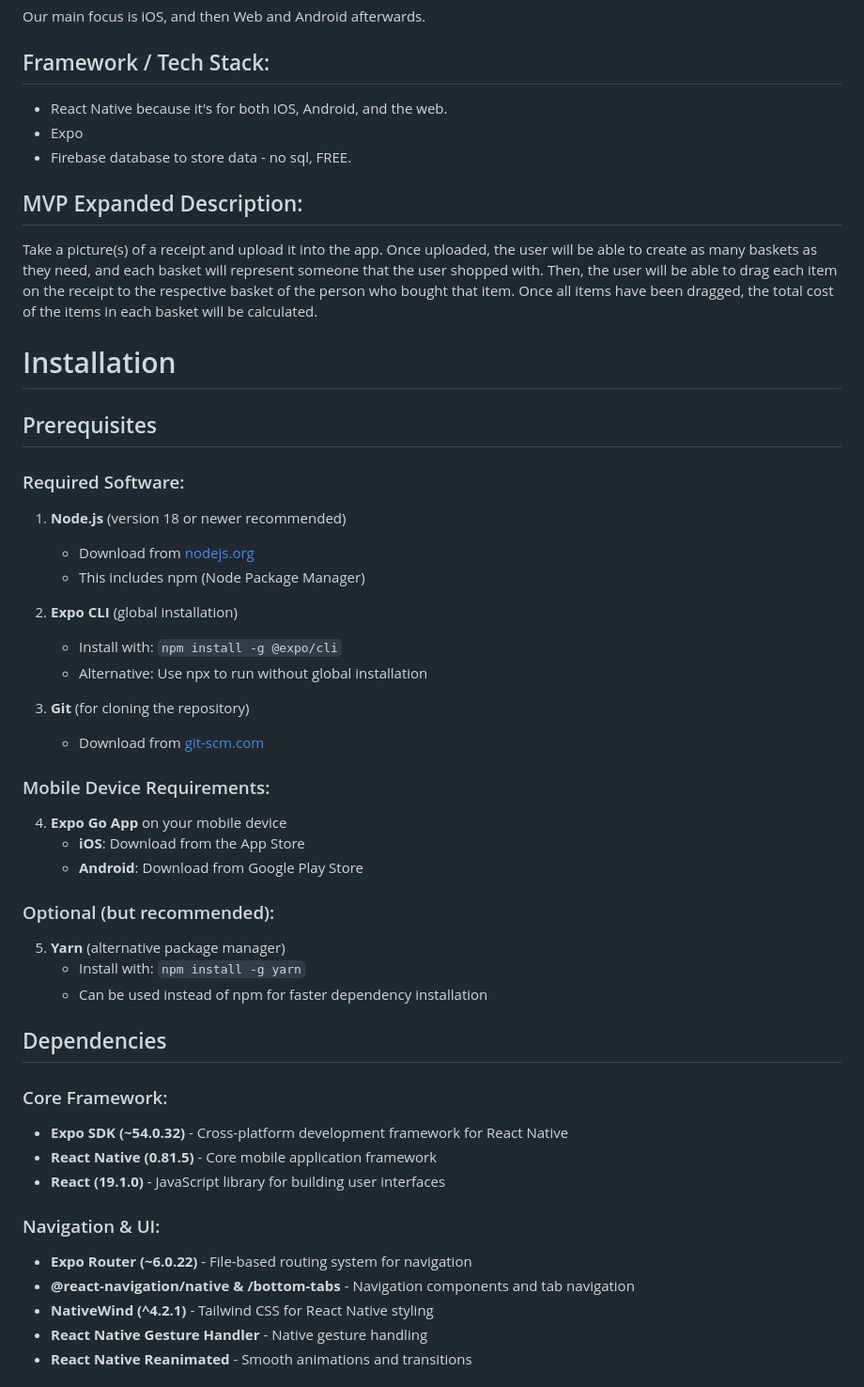
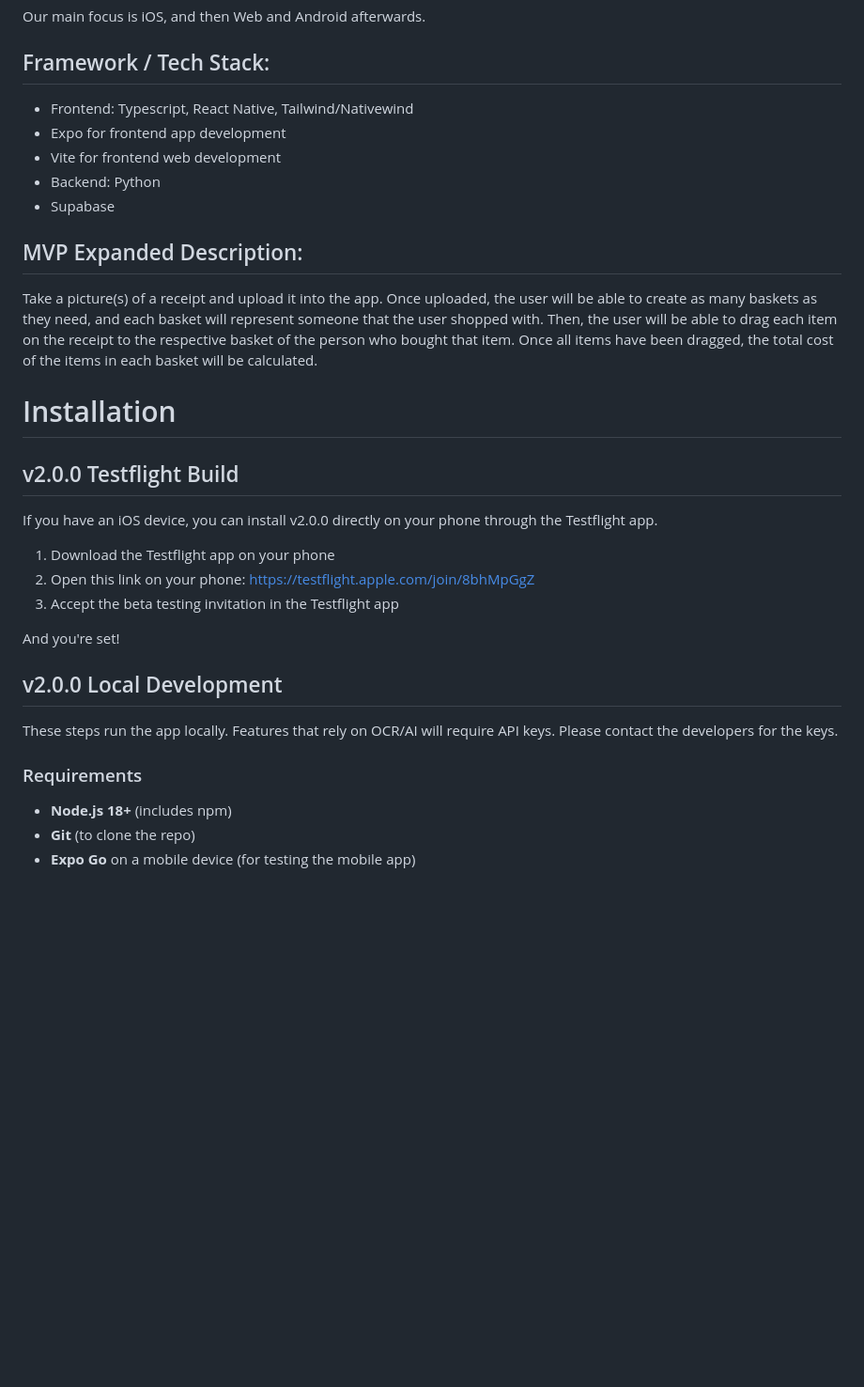
Before and after one commit to ucsb-cs148-w26/pj04-receipt-divider, a Markdown page: README.md, the part around one of its changes. Shown at 94% size. Rendered like a GitHub page; blank space fills up the shorter version.

Commit message:
docs: update README for v2.0.0 installation

```diff
--- a/README.md
+++ b/README.md
@@ -19,9 +19,11 @@ certain items but didn't pay yet (**Friend**). For short receipts, the person wh
 Our main focus is iOS, and then Web and Android afterwards.
 
 ## Framework / Tech Stack:
-- React Native because it's for both IOS, Android, and the web.
-- Expo
-- Firebase database to store data - no sql, FREE.
+- Frontend: Typescript, React Native, Tailwind/Nativewind
+- Expo for frontend app development
+- Vite for frontend web development
+- Backend: Python
+- Supabase
 
 ## MVP Expanded Description:
 Take a picture(s) of a receipt and upload it into the app. Once uploaded, the user will be able to create as many baskets as they need,
@@ -31,44 +33,23 @@ of the person who bought that item. Once all items have been dragged, the total
 
 
 # Installation
-## Prerequisites
+## v2.0.0 Testflight Build
 
-### Required Software:
+If you have an iOS device, you can install v2.0.0 directly on your phone through the Testflight app.
 
-1. **Node.js** (version 18 or newer recommended)
-   - Download from [nodejs.org](https://nodejs.org)
-   - This includes npm (Node Package Manager)
+1. Download the Testflight app on your phone
+2. Open this link on your phone: https://testflight.apple.com/join/8bhMpGgZ
+3. Accept the beta testing invitation in the Testflight app
 
-2. **Expo CLI** (global installation)
-   - Install with: `npm install -g @expo/cli`
-   - Alternative: Use npx to run without global installation
+And you're set!
 
-3. **Git** (for cloning the repository)
-   - Download from [git-scm.com](https://git-scm.com)
+## v2.0.0 Local Development
 
-### Mobile Device Requirements:
+These steps run the app locally. Features that rely on OCR/AI will require API keys. Please contact the developers for the keys.
 
-4. **Expo Go App** on your mobile device
-   - **iOS**: Download from the App Store
-   - **Android**: Download from Google Play Store
+### Requirements
 
-### Optional (but recommended):
+- **Node.js 18+** (includes npm)
+- **Git** (to clone the repo)
+- **Expo Go** on a mobile device (for testing the mobile app)
 
-5. **Yarn** (alternative package manager)
-   - Install with: `npm install -g yarn`
-   - Can be used instead of npm for faster dependency installation
-
-## Dependencies
-
-### Core Framework:
-- **Expo SDK (~54.0.32)** - Cross-platform development framework for React Native
-- **React Native (0.81.5)** - Core mobile application framework
-- **React (19.1.0)** - JavaScript library for building user interfaces
-
-### Navigation & UI:
-- **Expo Router (~6.0.22)** - File-based routing system for navigation
-- **@react-navigation/native & /bottom-tabs** - Navigation components and tab navigation
-- **NativeWind (^4.2.1)** - Tailwind CSS for React Native styling
-- **React Native Gesture Handler** - Native gesture handling
-- **React Native Reanimated** - Smooth animations and transitions
-
```
Also changed, not shown: other parts of README.md (+17 -40 lines).
